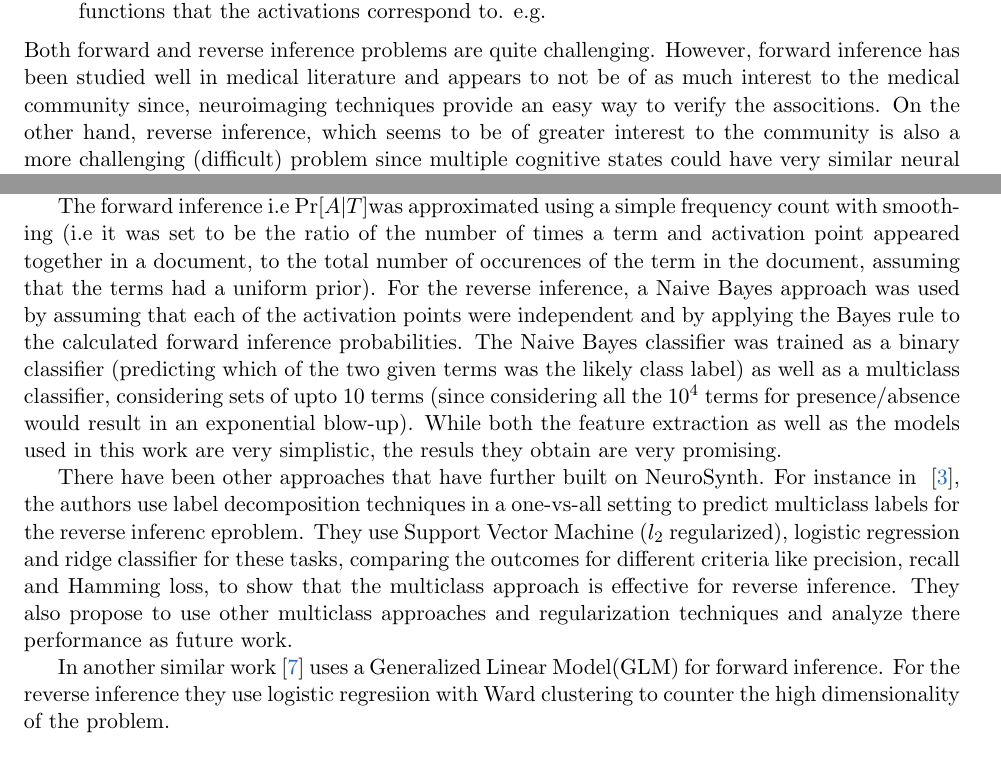
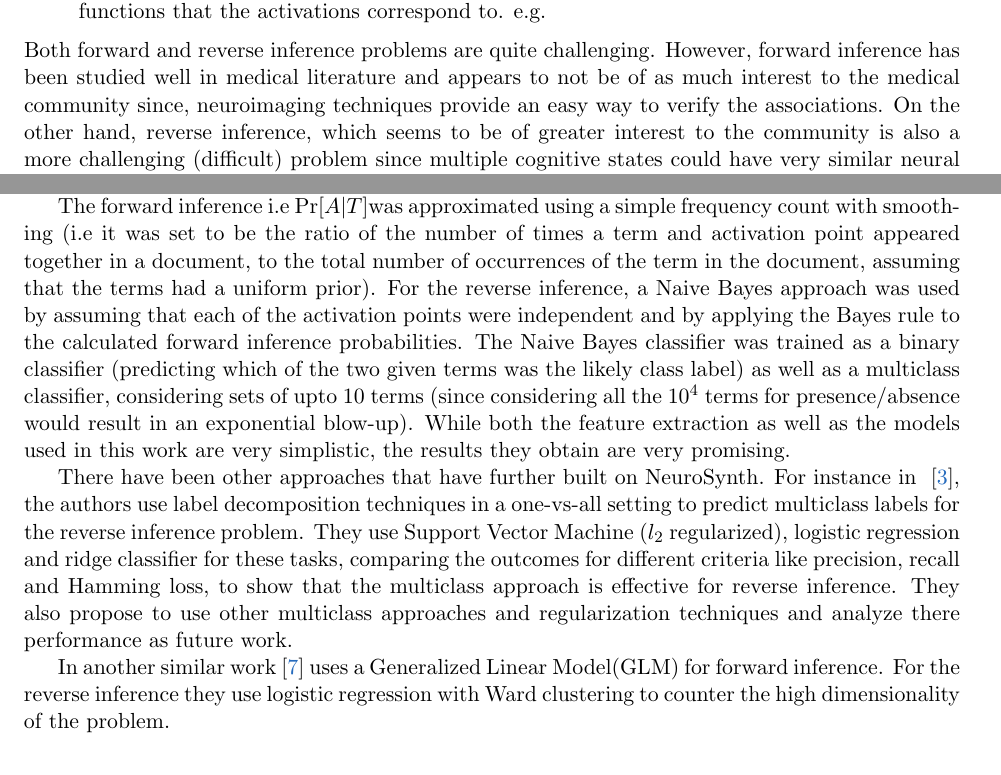
Before and after one commit to jdnc/ml-project, a LaTeX document (proposal/proposal.tex): two parts of pages 1 and 2 of 4, joined at a grey line, cut so that both start at the same text. Compiled offline with pdfLaTeX.

Commit message:
basic spell check on raw

```diff
--- a/proposal/proposal.tex
+++ b/proposal/proposal.tex
@@ -34,17 +34,17 @@ For the purposes of this project, we look at enhancing a new automated framework
 \item[Forward Inference: ] In simple terms, given a psychological function or concept, the forward inference(a.k.a encoding) answers what regions of the brain are activated during that function. e.g. Pain ...
 \item[Reverse Inference: ] The reverse inference(a.k.a. decoding) looks at the reverse mapping. i.e. Given a signature of neural activity, reverse inference identifies the cognitive state(s) and functions that the activations correspond to. e.g.
 \end{description}
-Both forward and reverse inference problems are quite challenging. However, forward inference has been studied well in medical literature and appears to not be of as much interest to the medical community since, neuroimaging techniques provide an easy way to verify the associtions. On the other hand, reverse inference, which seems to be of greater interest to the community is also a more challenging (difficult) problem since multiple cognitive states could have very similar neural signatures~\cite{yarkoni2011large}. In this project we therefore focus on the latter problem,  and propose to use \emph{transfer-learning} as a part of our solution.  We also describe an approach for forward inference with out of vocabulary terms, as a possible future extension.
+Both forward and reverse inference problems are quite challenging. However, forward inference has been studied well in medical literature and appears to not be of as much interest to the medical community since, neuroimaging techniques provide an easy way to verify the associations. On the other hand, reverse inference, which seems to be of greater interest to the community is also a more challenging (difficult) problem since multiple cognitive states could have very similar neural signatures~\cite{yarkoni2011large}. In this project we therefore focus on the latter problem,  and propose to use \emph{transfer-learning} as a part of our solution.  We also describe an approach for forward inference with out of vocabulary terms, as a possible future extension.
 
 \subsection{Related Work}
 %Explain bits from Neurosynth paper and Sanmi's other paper here.
 There are several approaches in contemporary literature that have addressed the forward and reverse inference problems as described above. However most of these approaches have been limited to manual efforts by individual research groups, thereby failing to scale up with the increasing availability of fMRI data. Recent works like~\cite{yarkoni2011large, sanmi2013multi} have therefore attempted to build automated frameworks for these tasks using machine learning and statistical techniques.  In ~\cite{yarkoni2011large}, use a very simple model for both forward and reverse inference. Using some $3000$ odd fMRI studies, they characterize each study by $2$ feature vectors - \textbf{Activation vector ($A_i$)} and \textbf{Term Vector ($T_i$)}.  $A_i$ is a binary vector with $\approx 10^6$ features, a particular feature is set to $1$ if the study reports that voxel to be activated and $0$ otherwise. Additional pre-processing is carried out to ensure that the $3D coordinates$ that appear in the document are mapped smoothly to the voxels. $T_i$  is a vector of length $\approx 10^4$, each feature indicating whether the corresponding term of interest appears above a pre-defined cut-off frequency in the document.
 
-The forward inference i.e $\Pr[A \vert T] $was approximated using a simple frequency count with smoothing (i.e it was set to be the ratio of the number of times a term and activation point appeared together in a document, to the total  number of occurences of the term in the document, assuming that the terms had a uniform prior). For the reverse inference,  a Naive Bayes approach was used by assuming that each of the activation points were independent and by applying the Bayes rule to the calculated forward inference probabilities. The Naive Bayes classifier was trained as a binary classifier (predicting which of the two given terms was the likely class label) as well as a multiclass classifier, considering sets of upto $10$ terms (since considering all the $10^4$ terms for presence/absence would result in an exponential blow-up). While both the feature extraction as well as the models used in this work are very simplistic, the resuls they obtain are very promising.
+The forward inference i.e $\Pr[A \vert T] $was approximated using a simple frequency count with smoothing (i.e it was set to be the ratio of the number of times a term and activation point appeared together in a document, to the total  number of occurrences of the term in the document, assuming that the terms had a uniform prior). For the reverse inference,  a Naive Bayes approach was used by assuming that each of the activation points were independent and by applying the Bayes rule to the calculated forward inference probabilities. The Naive Bayes classifier was trained as a binary classifier (predicting which of the two given terms was the likely class label) as well as a multiclass classifier, considering sets of upto $10$ terms (since considering all the $10^4$ terms for presence/absence would result in an exponential blow-up). While both the feature extraction as well as the models used in this work are very simplistic, the results they obtain are very promising.
 
-There have been other approaches that have further built on NeuroSynth. For instance in ~\cite{sanmi2013multi}, the authors use label decomposition techniques in a one-vs-all setting to predict multiclass labels for the reverse inferenc eproblem. They use Support Vector Machine ($l_2$ regularized), logistic regression and ridge classifier for these tasks,  comparing the outcomes for different criteria like precision, recall and Hamming loss, to show that the multiclass approach is effective for reverse inference. They also propose to use other multiclass approaches and regularization techniques and analyze there performance as future work.
+There have been other approaches that have further built on NeuroSynth. For instance in ~\cite{sanmi2013multi}, the authors use label decomposition techniques in a one-vs-all setting to predict multiclass labels for the reverse inference problem. They use Support Vector Machine ($l_2$ regularized), logistic regression and ridge classifier for these tasks,  comparing the outcomes for different criteria like precision, recall and Hamming loss, to show that the multiclass approach is effective for reverse inference. They also propose to use other multiclass approaches and regularization techniques and analyze there performance as future work.
 
-In another similar work~\cite{schwartz2013mapping} uses a Generalized Linear Model(GLM) for forward inference. For the reverse inference they use logistic regresiion with Ward clustering to counter the high dimensionality of the problem.
+In another similar work~\cite{schwartz2013mapping} uses a Generalized Linear Model(GLM) for forward inference. For the reverse inference they use logistic regression with Ward clustering to counter the high dimensionality of the problem.
 
 
 
@@ -67,4 +67,4 @@ Our project aims to primarily address the reverse inference task. We propose to
- (Time permitting)  Given a new concept we would like to predict the brain activation points for this unseen concept. In order to do this, we plan to leverage contextual meaning of the context from text documents. We plan to represent each context in a distributional vector space constructed based on word co-occurence statistics in neuroscience literature. These vectors give us a way of measuring similarity between two concepts in literature. ow, given a new concept, we can then identify the concepts/functions that are most similar and report the activation points that lie in their intersection.
+ (Time permitting)  Given a new concept we would like to predict the brain activation points for this unseen concept. In order to do this, we plan to leverage contextual meaning of the context from text documents. We plan to represent each context in a distributional vector space constructed based on word co-occurrence statistics in neuroscience literature. These vectors give us a way of measuring similarity between two concepts in literature. ow, given a new concept, we can then identify the concepts/functions that are most similar and report the activation points that lie in their intersection.
 
 \end{enumerate}
 
```
Also changed, not shown: proposal/proposal.tex (4 more changed lines).
